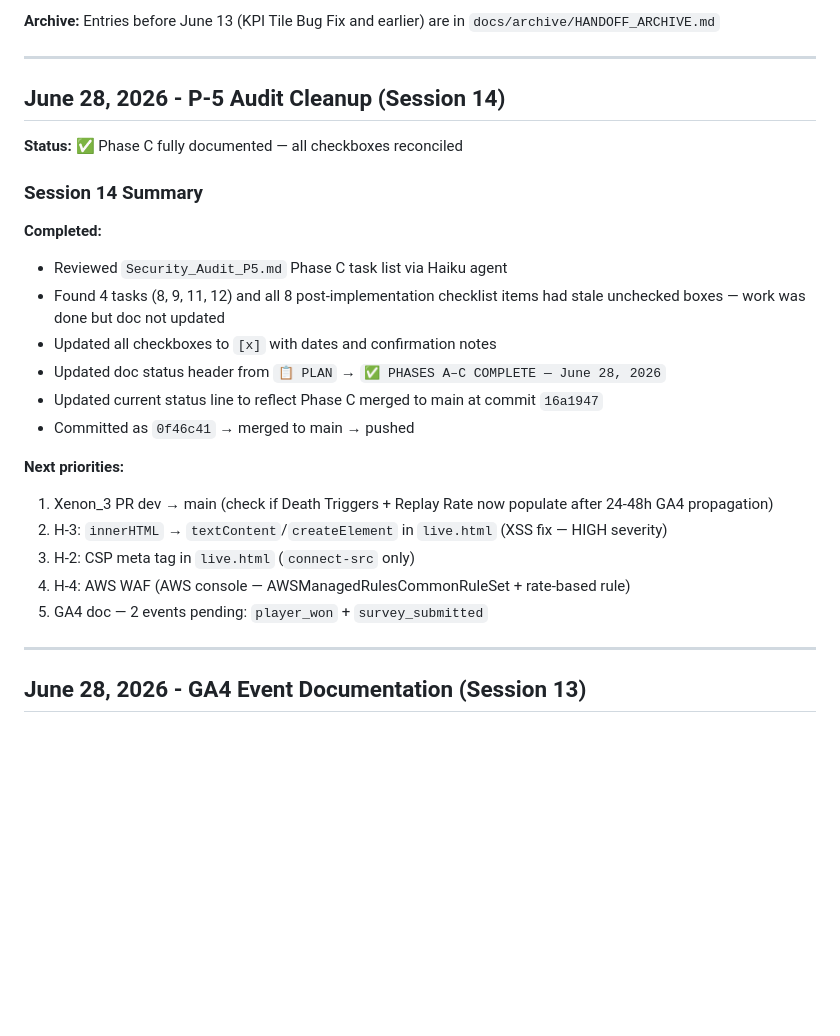
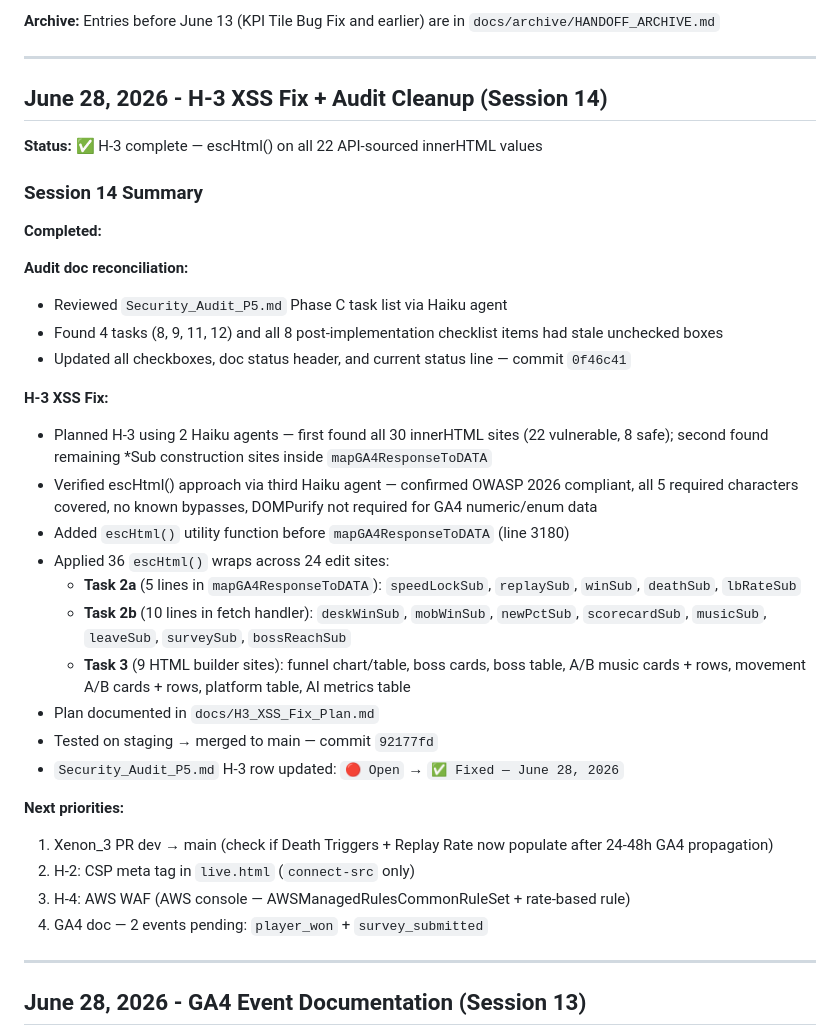
Before and after one commit to kstanigar/non-x_analytics, a Markdown page: docs/HANDOFF_SUMMARY.md, the part around the change. GitHub-like rendering; blank space fills up the shorter version.

Commit message:
docs: Session 14 complete — H-3 XSS fix documented across all tracking docs

```diff
--- a/docs/HANDOFF_SUMMARY.md
+++ b/docs/HANDOFF_SUMMARY.md
@@ -10,26 +10,36 @@
 
 ---
 
-## June 28, 2026 - P-5 Audit Cleanup (Session 14)
+## June 28, 2026 - H-3 XSS Fix + Audit Cleanup (Session 14)
 
-**Status:** ✅ Phase C fully documented — all checkboxes reconciled
+**Status:** ✅ H-3 complete — escHtml() on all 22 API-sourced innerHTML values
 
 ### Session 14 Summary
 
 **Completed:**
+
+**Audit doc reconciliation:**
 - Reviewed `Security_Audit_P5.md` Phase C task list via Haiku agent
-- Found 4 tasks (8, 9, 11, 12) and all 8 post-implementation checklist items had stale unchecked boxes — work was done but doc not updated
-- Updated all checkboxes to `[x]` with dates and confirmation notes
-- Updated doc status header from `📋 PLAN` → `✅ PHASES A–C COMPLETE — June 28, 2026`
-- Updated current status line to reflect Phase C merged to main at commit `16a1947`
-- Committed as `0f46c41` → merged to main → pushed
+- Found 4 tasks (8, 9, 11, 12) and all 8 post-implementation checklist items had stale unchecked boxes
+- Updated all checkboxes, doc status header, and current status line — commit `0f46c41`
+
+**H-3 XSS Fix:**
+- Planned H-3 using 2 Haiku agents — first found all 30 innerHTML sites (22 vulnerable, 8 safe); second found remaining *Sub construction sites inside `mapGA4ResponseToDATA`
+- Verified escHtml() approach via third Haiku agent — confirmed OWASP 2026 compliant, all 5 required characters covered, no known bypasses, DOMPurify not required for GA4 numeric/enum data
+- Added `escHtml()` utility function before `mapGA4ResponseToDATA` (line 3180)
+- Applied 36 `escHtml()` wraps across 24 edit sites:
+  - **Task 2a** (5 lines in `mapGA4ResponseToDATA`): `speedLockSub`, `replaySub`, `winSub`, `deathSub`, `lbRateSub`
+  - **Task 2b** (10 lines in fetch handler): `deskWinSub`, `mobWinSub`, `newPctSub`, `scorecardSub`, `musicSub`, `leaveSub`, `surveySub`, `bossReachSub`
+  - **Task 3** (9 HTML builder sites): funnel chart/table, boss cards, boss table, A/B music cards + rows, movement A/B cards + rows, platform table, AI metrics table
+- Plan documented in `docs/H3_XSS_Fix_Plan.md`
+- Tested on staging → merged to main — commit `92177fd`
+- `Security_Audit_P5.md` H-3 row updated: `🔴 Open` → `✅ Fixed — June 28, 2026`
 
 **Next priorities:**
 1. Xenon_3 PR dev → main (check if Death Triggers + Replay Rate now populate after 24-48h GA4 propagation)
-2. H-3: `innerHTML` → `textContent`/`createElement` in `live.html` (XSS fix — HIGH severity)
-3. H-2: CSP meta tag in `live.html` (`connect-src` only)
-4. H-4: AWS WAF (AWS console — AWSManagedRulesCommonRuleSet + rate-based rule)
-5. GA4 doc — 2 events pending: `player_won` + `survey_submitted`
+2. H-2: CSP meta tag in `live.html` (`connect-src` only)
+3. H-4: AWS WAF (AWS console — AWSManagedRulesCommonRuleSet + rate-based rule)
+4. GA4 doc — 2 events pending: `player_won` + `survey_submitted`
 
 ---
 
```
Also changed, not shown: docs/PRIORITIES.md (+2 -2 lines), docs/Security_Audit_P5.md (+2 -2 lines).
